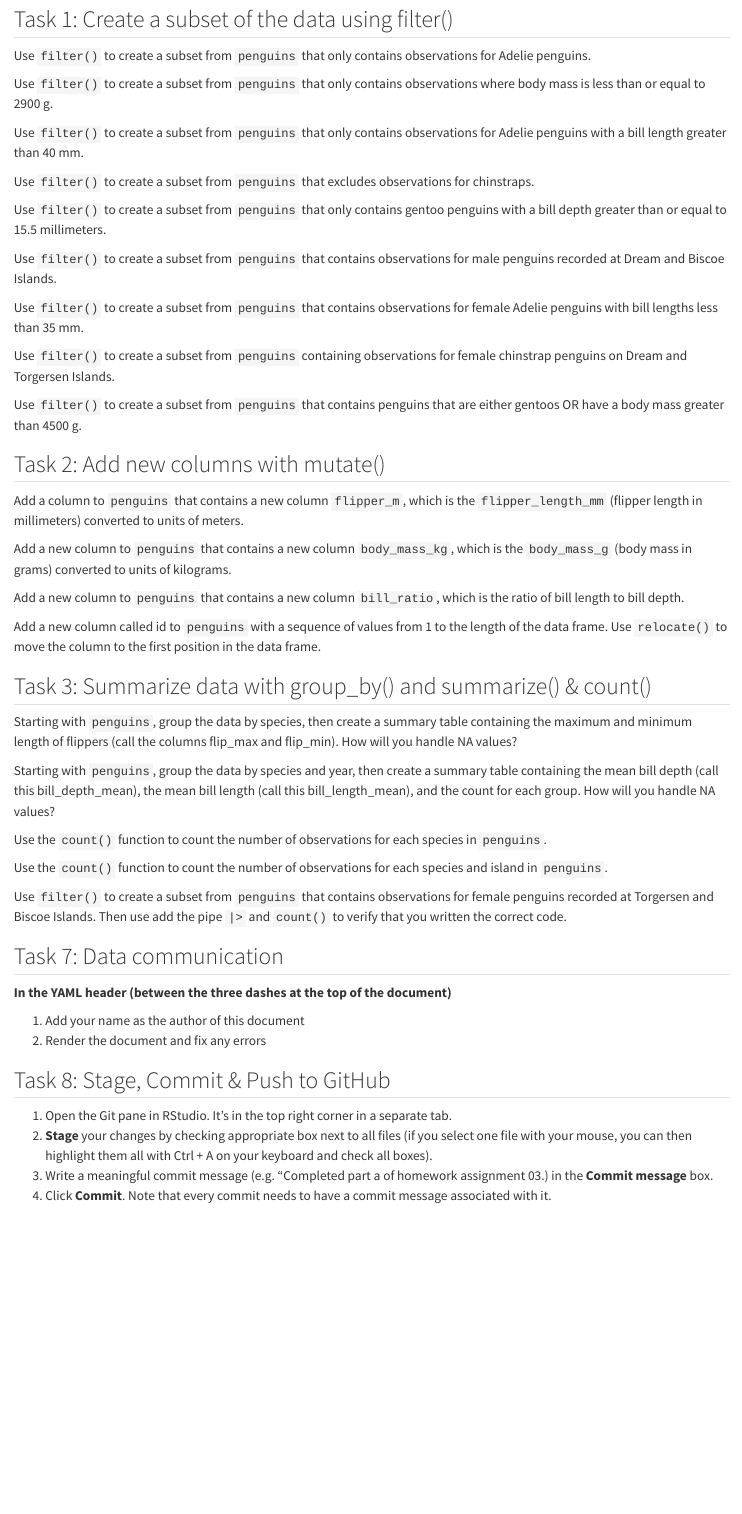
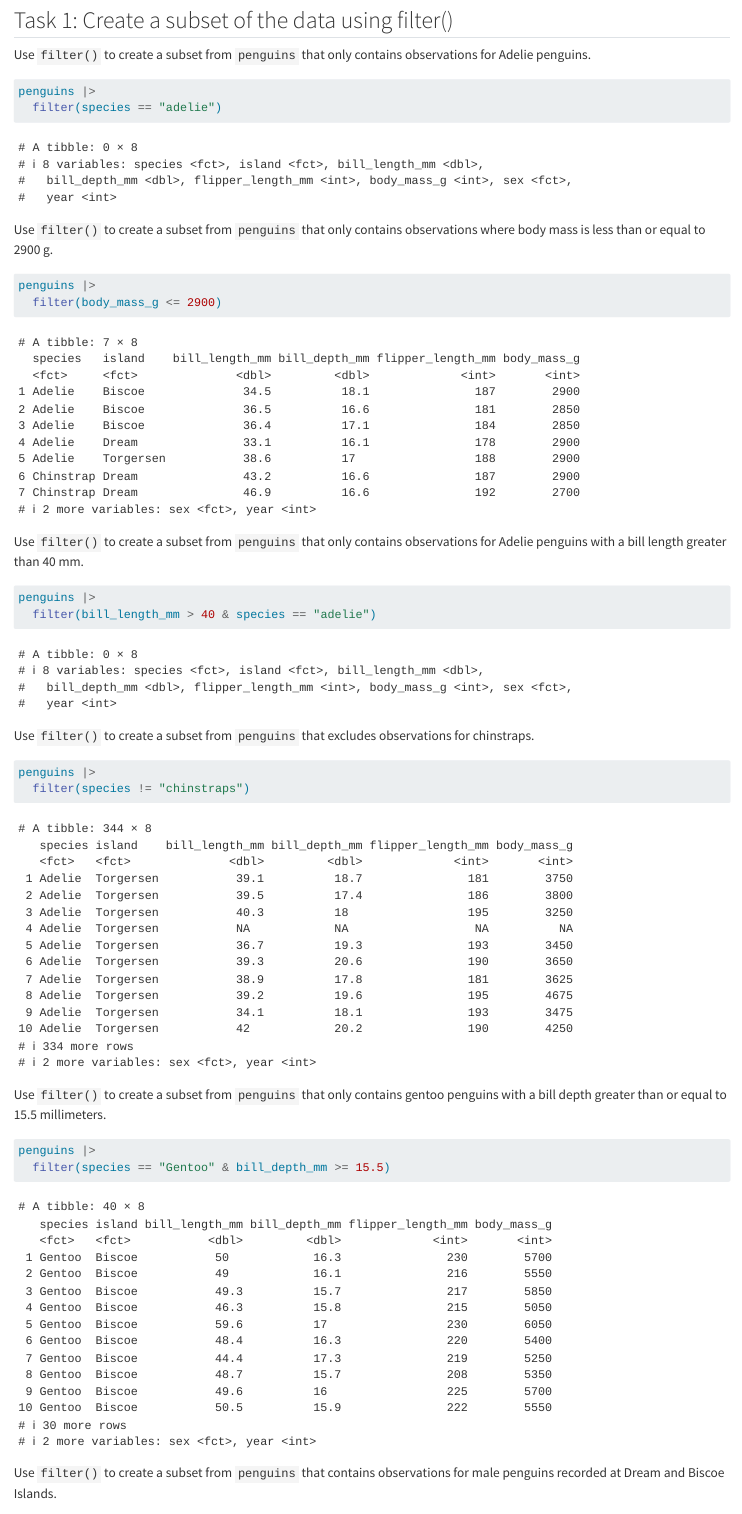
Before and after one commit to ds4owd-001/md-03-assignments-StaciaNordin, a Quarto document (md-03a-penguins-practice.qmd): the page in a window 1100 px wide, from 690 px down before the commit and from 890 px down after it, so that both start at the same text. Rendered offline with R 4.5, knitr and Pandoc in place of Quarto, with nearby package versions.

Commit message:
Completed part a of homework 03, but with heavy reliance on the answers.  I tried, then had to try and try again. Slowly slowly getting it!

````diff
--- a/md-03a-penguins-practice.qmd
+++ b/md-03a-penguins-practice.qmd
@@ -35,78 +40,92 @@ glimpse(penguins)
 Use `filter()` to create a subset from `penguins` that only contains observations for Adelie penguins.
 
 ```{r}
-
+penguins |>
+  filter(species == "adelie")
 ```
 
 Use `filter()` to create a subset from `penguins` that only contains observations where body mass is less than or equal to 2900 g.
 
 ```{r}
 
+penguins |>
+  filter(body_mass_g <= 2900)
 ```
 
 Use `filter()` to create a subset from `penguins` that only contains observations for Adelie penguins with a bill length greater than 40 mm.
 
 ```{r}
 
+penguins |>
+  filter(bill_length_mm > 40 & species == "adelie")
 ```
 
 Use `filter()` to create a subset from `penguins` that excludes observations for chinstraps.
 
 ```{r}
-
+penguins |>
+  filter(species != "chinstraps")
 ```
 
 Use `filter()` to create a subset from `penguins` that only contains gentoo penguins with a bill depth greater than or equal to 15.5 millimeters.
 
 ```{r}
-
+penguins |>
+  filter(species == "Gentoo" & bill_depth_mm >= 15.5)
 ```
 
 Use `filter()` to create a subset from `penguins` that contains observations for male penguins recorded at Dream and Biscoe Islands.
 
 ```{r}
-
+penguins |>
+  filter(sex == "male" & island %in% c("Dream", "Biscoe"))
 ```
 
 Use `filter()` to create a subset from `penguins` that contains observations for female Adelie penguins with bill lengths less than 35 mm.
 
 ```{r}
-
+penguins |>
+  filter(sex == "female" & species == "Adelie" & bill_length_mm < 35)
 ```
 
 Use `filter()` to create a subset from `penguins` containing observations for female chinstrap penguins on Dream and Torgersen Islands.
 
 ```{r}
-
+penguins |>
+  filter(sex == "female" & species == "Chinstrap" & island %in% c("Dream", "Torgersen"))
 ```
 
 Use `filter()` to create a subset from `penguins` that contains penguins that are either gentoos OR have a body mass greater than 4500 g.
 
 ```{r}
-
+penguins |>
+  filter(species == "Gentoos" | body_mass_g > 4500)
 ```
 
 ## Task 2: Add new columns with mutate()
 
-Add a column to `penguins` that contains a new column `flipper_m`, which is the `flipper_length_mm` (flipper length in millimeters) converted to units of meters.
+Add a column to `penguins` that contains a new column `flipper_m`, which is the `flipper_length_mm` (flipper length in millimeters) converted to units of meters
 
 ```{r}
-
+penguins |>
+  mutate(flipper_m = flipper_length_mm / 1000)
 ```
 
 Add a new column to `penguins` that contains a new column `body_mass_kg`, which is the `body_mass_g` (body mass in grams) converted to units of kilograms.
 
 ```{r}
-
+penguins |>
+  mutate(body_mass_kg = body_mass_g / 1000)
 ```
 
 Add a new column to `penguins` that contains a new column `bill_ratio`, which is the ratio of bill length to bill depth.
 
 ```{r}
-
+penguins |>
+  mutate(bill_ratio = bill_length_mm / bill_depth_mm)
 ```
 
 Add a new column called id to `penguins` with a sequence of values from 1 to the length of the data frame. Use `relocate()` to move the column to the first position in the data frame.
 
 ```{r}
-
+penguins |>
@@ -119 +142,2 @@ Starting with `penguins`, group the data by species, then create a summary table
 ```{r}
+penguins |>
@@ -125 +154,2 @@ Starting with `penguins`, group the data by species and year, then create a summ
 ```{r}
+penguins |>
@@ -135,3 +167,5 @@ Use the `count()` function to count the number of observations for each species
 Use the `count()` function to count the number of observations for each species and island in `penguins`.
 
 ```{r}
+penguins |>
+  count(species, island)
@@ -141,7 +174,9 @@ Use the `count()` function to count the number of observations for each species
 Use `filter()` to create a subset from `penguins` that contains observations for female penguins recorded at Torgersen and Biscoe Islands. Then use add the pipe `|>` and `count()` to verify that you written the correct code.
 
 ```{r}
-
+penguins |>
+  filter(sex == "female", island %in% c("Torgersen", "Biscoe")) |>
+  count(sex, island)
 ```
 
 ## Task 7: Data communication
````
Also changed, not shown: md-03a-penguins-practice.html (added), md-03a-penguins-practice.qmd (23 more changed lines).
